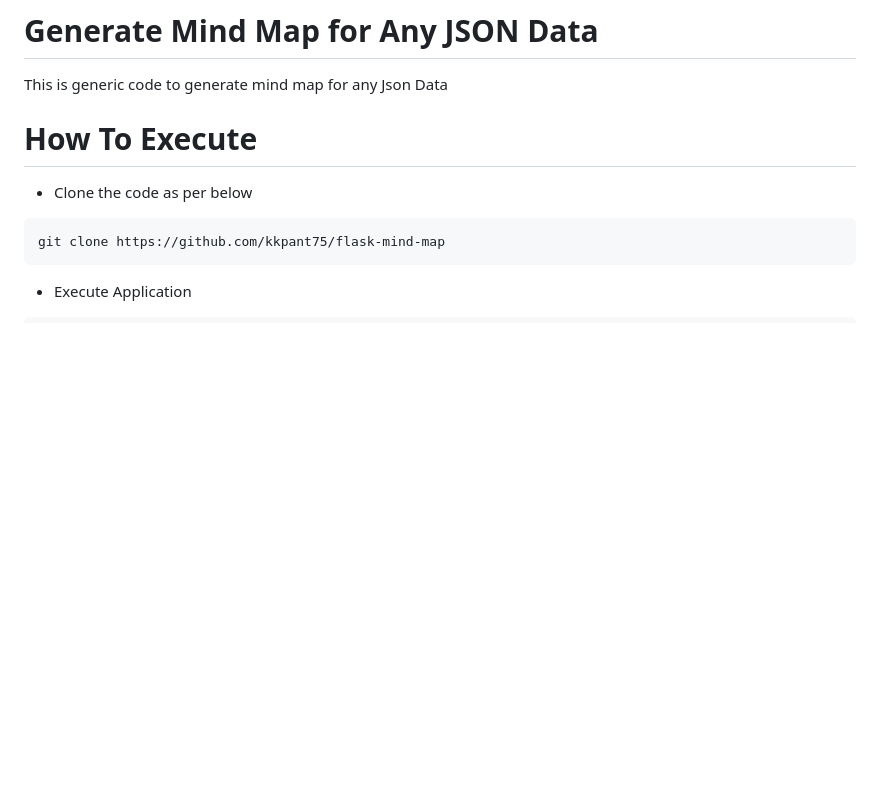
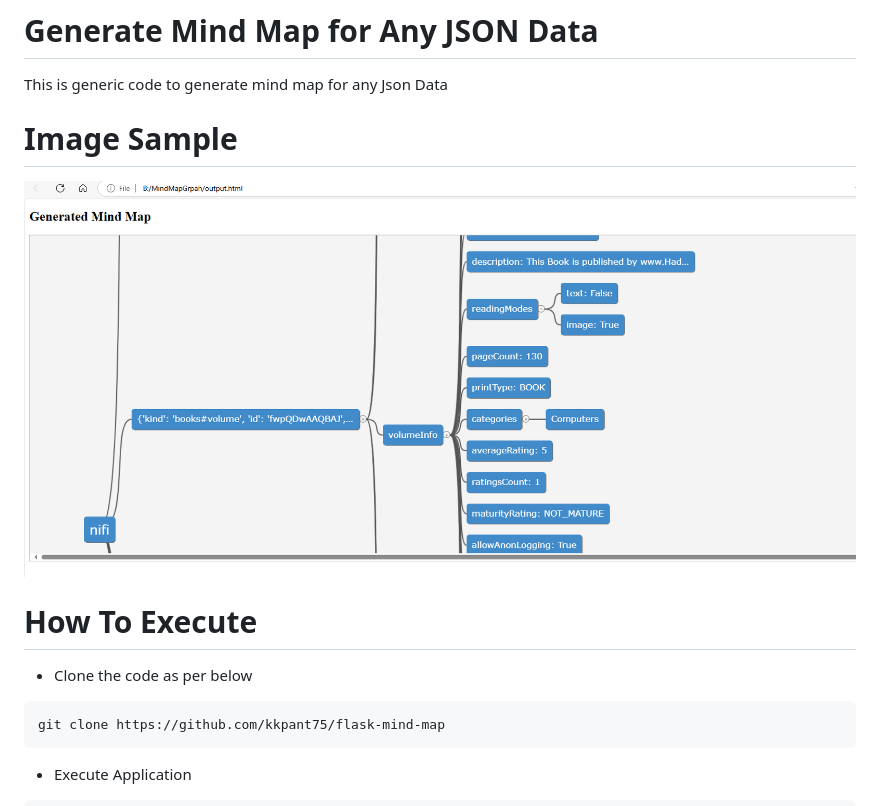
Before and after one commit to kkpant75/flask-mind-map, a Markdown page: README.md, the part around the change. Rendered like a GitHub page; pictures changed too: example.png (added); blank space fills up the shorter version.

```diff
--- a/README.md
+++ b/README.md
@@ -1,6 +1,9 @@
 # Generate Mind Map for Any JSON Data
 
 This is generic code to generate mind map for any Json Data
+
+# Image Sample
+![Sample](example.png)
 
 # How To Execute
 
```
Also changed, not shown: 1 other file.
